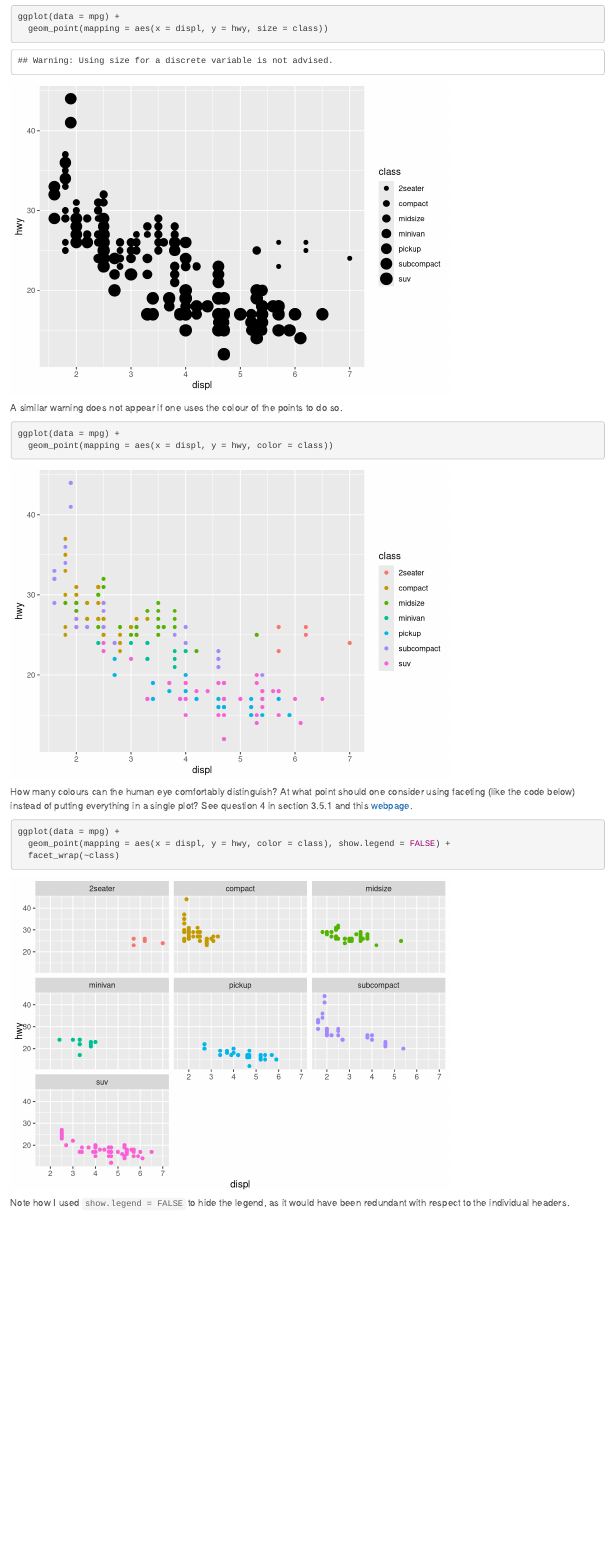
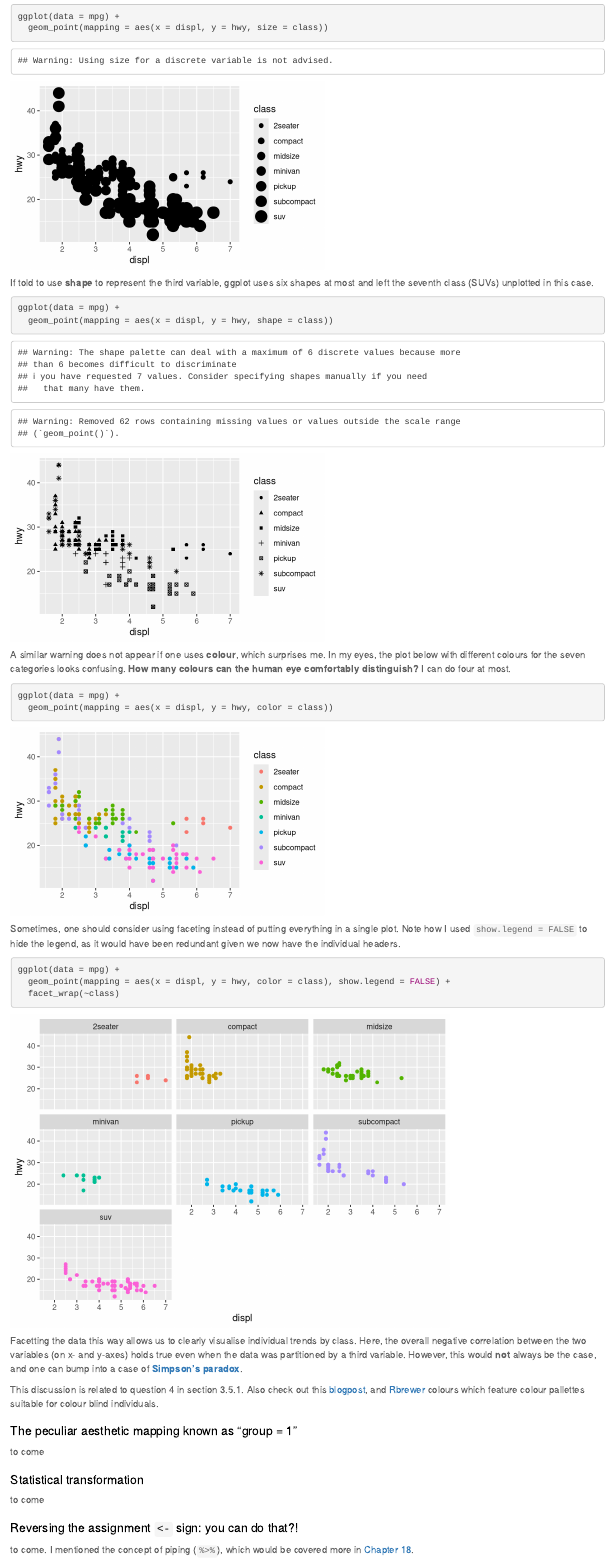
Before and after one commit to pittachalk/R_bookclub18, an R Markdown document (week3_Rbasics.Rmd): the page in a window 1100 px wide, from 290 px down before the commit and from 270 px down after it, so that both start at the same text. Rendered offline with R 4.5, knitr and Pandoc, with nearby package versions.

Commit message:
updated chapter 3 with skeleton of topics

````diff
--- a/week3_Rbasics.Rmd
+++ b/week3_Rbasics.Rmd
@@ -24,20 +21,37 @@ library(tidyverse)
-```{r}
+```{r, fig.height = 3, fig.width = 5}
 ggplot(data = mpg) +
   geom_point(mapping = aes(x = displ, y = hwy, size = class))
 ```
 
-A similar warning does not appear if one uses the colour of the points to do so.
-```{r}
+If told to use **shape** to represent the third variable, ggplot uses six shapes at most and left the seventh class (SUVs) unplotted in this case.
+```{r, fig.height = 3, fig.width = 5}
+ggplot(data = mpg) +
+  geom_point(mapping = aes(x = displ, y = hwy, shape = class))
+```
+
+A similar warning does not appear if one uses **colour**, which surprises me. In my eyes, the plot below with different colours for the seven categories looks confusing. **How many colours can the human eye comfortably distinguish?** I can do four at most.
+```{r, fig.height = 3, fig.width = 5}
 ggplot(data = mpg) +
   geom_point(mapping = aes(x = displ, y = hwy, color = class))
 ```
 
-How many colours can the human eye comfortably distinguish? At what point should one consider using faceting (like the code below) instead of putting everything in a single plot? See question 4 in section 3.5.1 and this [webpage](https://blog.graphiq.com/finding-the-right-color-palettes-for-data-visualizations-fcd4e707a283).
-
+Sometimes, one should consider using faceting instead of putting everything in a single plot. Note how I used `show.legend = FALSE` to hide the legend, as it would have been redundant given we now have the individual headers.
 ```{r}
 ggplot(data = mpg) +
   geom_point(mapping = aes(x = displ, y = hwy, color = class), show.legend = FALSE) +
   facet_wrap(~class)
 ```
 
-Note how I used `show.legend = FALSE` to hide the legend, as it would have been redundant with respect to the individual headers.
+Facetting the data this way allows us to clearly visualise individual trends by class. Here, the overall negative correlation between the two variables (on x- and y-axes) holds true even when the data was partitioned by a third variable. However, this would **not** always be the case, and one can bump into a case of [**Simpson’s paradox**](https://www.data-to-viz.com/caveat/simpson.html).
+
+This discussion is related to question 4 in section 3.5.1. Also check out this [blogpost](https://blog.graphiq.com/finding-the-right-color-palettes-for-data-visualizations-fcd4e707a283), and [Rbrewer](http://www.cookbook-r.com/Graphs/Colors_(ggplot2)/) colours which feature colour pallettes suitable for colour blind individuals.
+
+
+## The peculiar aesthetic mapping known as "group = 1"
+to come
+
+## Statistical transformation
+to come
+
+## Reversing the assignment `<-` sign: you can do that?!
+to come. I mentioned the concept of piping (`%>%`), which would be covered more in [Chapter 18](http://r4ds.had.co.nz/pipes.html).
````
Also changed, not shown: week3_Rbasics.html, week3_Rbasics.Rmd (9 more changed lines).
